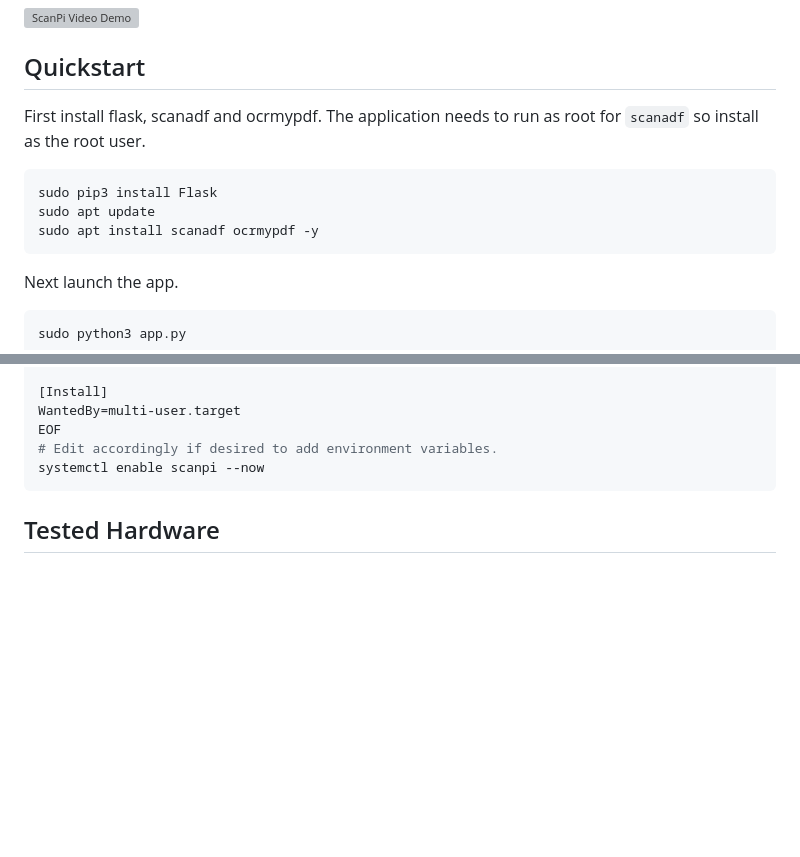
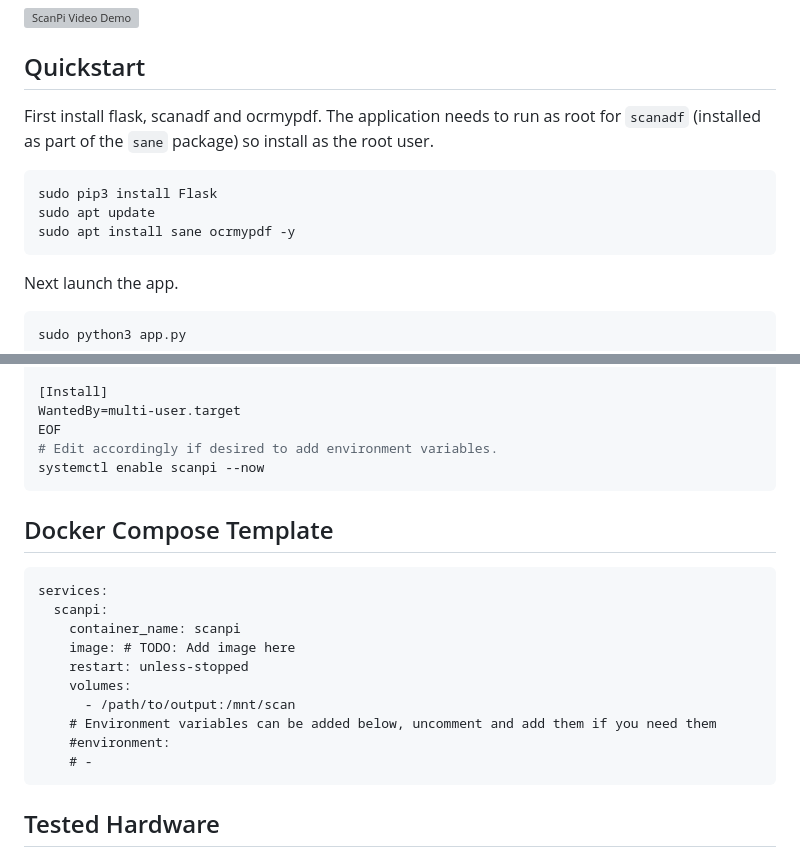
Before and after one commit to nuvious/scanpi, a Markdown page: README.md, 2 parts joined by grey strips. Drawn GitHub-style; blank space fills up the shorter version; grey boxes are pictures that could not be loaded.

Commit message:
Update readme to include docker compose template

````diff
--- a/README.md
+++ b/README.md
@@ -16,12 +16,12 @@ implementation of authentication, ideally without requiring any registration.
 ## Quickstart
 
 First install flask, scanadf and ocrmypdf. The application needs to run as root
-for `scanadf` so install as the root user.
+for `scanadf` (installed as part of the `sane` package) so install as the root user.
 
 ```bash
 sudo pip3 install Flask
 sudo apt update
-sudo apt install scanadf ocrmypdf -y
+sudo apt install sane ocrmypdf -y
 ```
 
 Next launch the app.
@@ -107,6 +107,20 @@ EOF
 systemctl enable scanpi --now
 ```
 
+## Docker Compose Template
+```
+services:
+  scanpi:
+    container_name: scanpi
+    image: # TODO: Add image here
+    restart: unless-stopped
+    volumes:
+      - /path/to/output:/mnt/scan
+    # Environment variables can be added below, uncomment and add them if you need them
+    #environment:
+    # -
+```
+
 ## Tested Hardware
 
 [Fujitsu/RICOH SnapScan S1500](https://www.pfu.ricoh.com/global/scanners/scansnap/discontinued/s1500/s1500.html)
````
